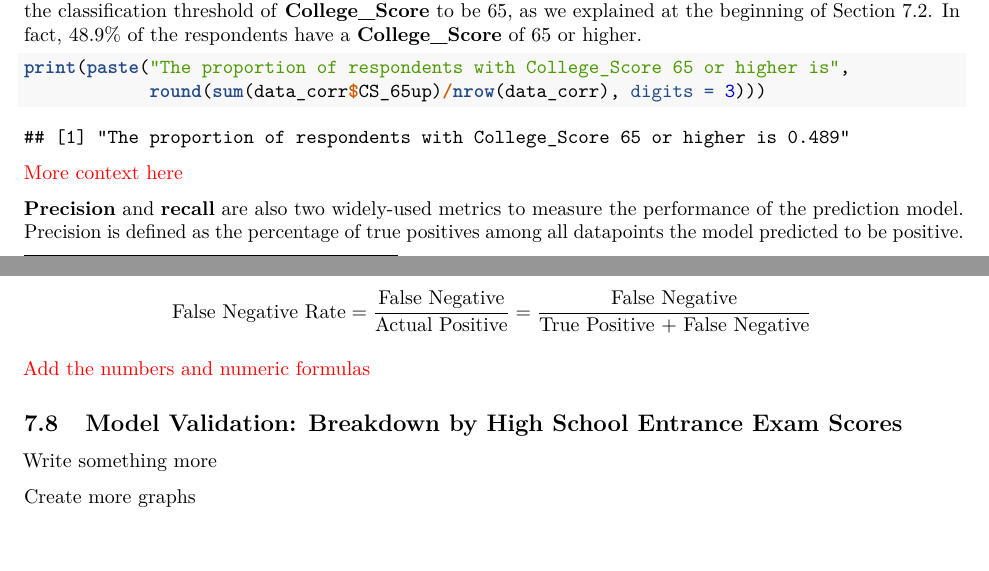
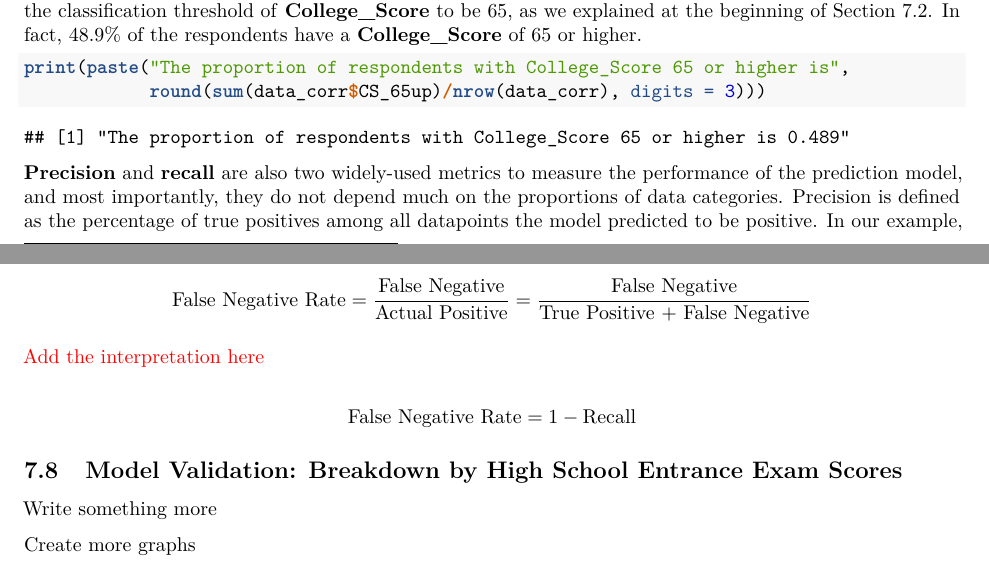
Before and after one commit to star1327p/Exam-Scores-PTT, an R Markdown document (PTT_Analysis_of_Test_Scores_Unfinished.Rmd): two parts of pages 25 and 27 of 27 before the commit and two parts of pages 25 and 27 of 28 after it, joined at a grey line, cut so that both start at the same text. The pictures show the output file PTT_Analysis_of_Test_Scores_Unfinished.pdf that the author committed with the source.

Commit message:
added several context placeholders

````diff
--- a/PTT_Analysis_of_Test_Scores_Unfinished.Rmd
+++ b/PTT_Analysis_of_Test_Scores_Unfinished.Rmd
@@ -775,9 +775,7 @@ print(paste("The proportion of respondents with College_Score 65 or higher is",
             round(sum(data_corr$CS_65up)/nrow(data_corr), digits = 3)))
 ```
 
-\textcolor{red}{More context here}
-
-**Precision** and **recall** are also two widely-used metrics to measure the performance of the prediction model. Precision is defined as the percentage of true positives among all datapoints the model predicted to be positive. In our example, precision is the percentage of the respondents who actually got **College_Score** at least 65, among the respondents we predicted to make this achievement given their **HighSchool_PR**.
+**Precision** and **recall** are also two widely-used metrics to measure the performance of the prediction model, and most importantly, they do not depend much on the proportions of data categories. Precision is defined as the percentage of true positives among all datapoints the model predicted to be positive. In our example, precision is the percentage of the respondents who actually got **College_Score** at least 65, among the respondents we predicted to make this achievement given their **HighSchool_PR**.
 
 $$\text{Precision} = \dfrac{\text{True Positive}}{\text{Predicted Positive}} = \dfrac{\text{True Positive}}{\text{True Positive + False Positive}}$$
 
@@ -812,7 +810,10 @@ $$\text{False Positive Rate} = \dfrac{\text{False Positive}}{\text{Actual Negati
 
 $$\text{False Negative Rate} = \dfrac{\text{False Negative}}{\text{Actual Positive}} = \dfrac{\text{False Negative}}{\text{True Positive + False Negative}}$$
 
-\textcolor{red}{Add the numbers and numeric formulas}
+\textcolor{red}{Add the interpretation here}
+
+
+$$\text{False Negative Rate} = 1 - \text{Recall}$$
 
 ## Model Validation: Breakdown by High School Entrance Exam Scores
 
````
Also changed, not shown: PTT_Analysis_of_Test_Scores_Unfinished.pdf.
